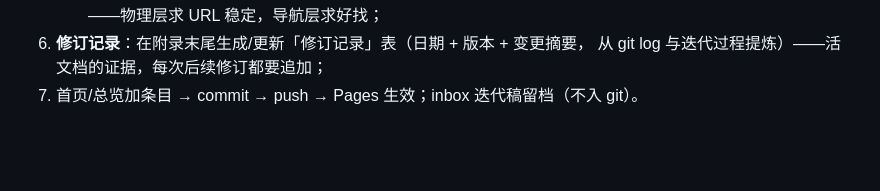
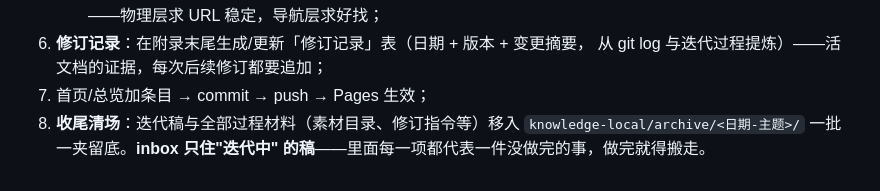
Before and after one commit to 631082455/3C, a Markdown page: templates/案例稿出库模板.md, the part around the change. Drawn GitHub-style; blank space fills up the shorter version.

Commit message:
docs: 入库关补收尾清场步骤——迭代稿与过程材料移 archive/<日期-主题>/,inbox 只住迭代中的稿
Co-Authored-By: Claude Fable 5 <noreply@anthropic.com>

```diff
--- a/templates/案例稿出库模板.md
+++ b/templates/案例稿出库模板.md
@@ -118,4 +118,7 @@ HTML 注释的指引写正文。不许修改 <style>、脚本与四组分组结
      模块入口），不决定物理目录——物理层求 URL 稳定，导航层求好找；
 6. **修订记录**：在附录末尾生成/更新「修订记录」表（日期 + 版本 + 变更摘要，
    从 git log 与迭代过程提炼）——活文档的证据，每次后续修订都要追加；
-7. 首页/总览加条目 → commit → push → Pages 生效；inbox 迭代稿留档（不入 git）。
+7. 首页/总览加条目 → commit → push → Pages 生效；
+8. **收尾清场**：迭代稿与全部过程材料（素材目录、修订指令等）移入
+   `knowledge-local/archive/<日期-主题>/` 一批一夹留底。**inbox 只住"迭代中"
+   的稿**——里面每一项都代表一件没做完的事，做完就得搬走。
```
